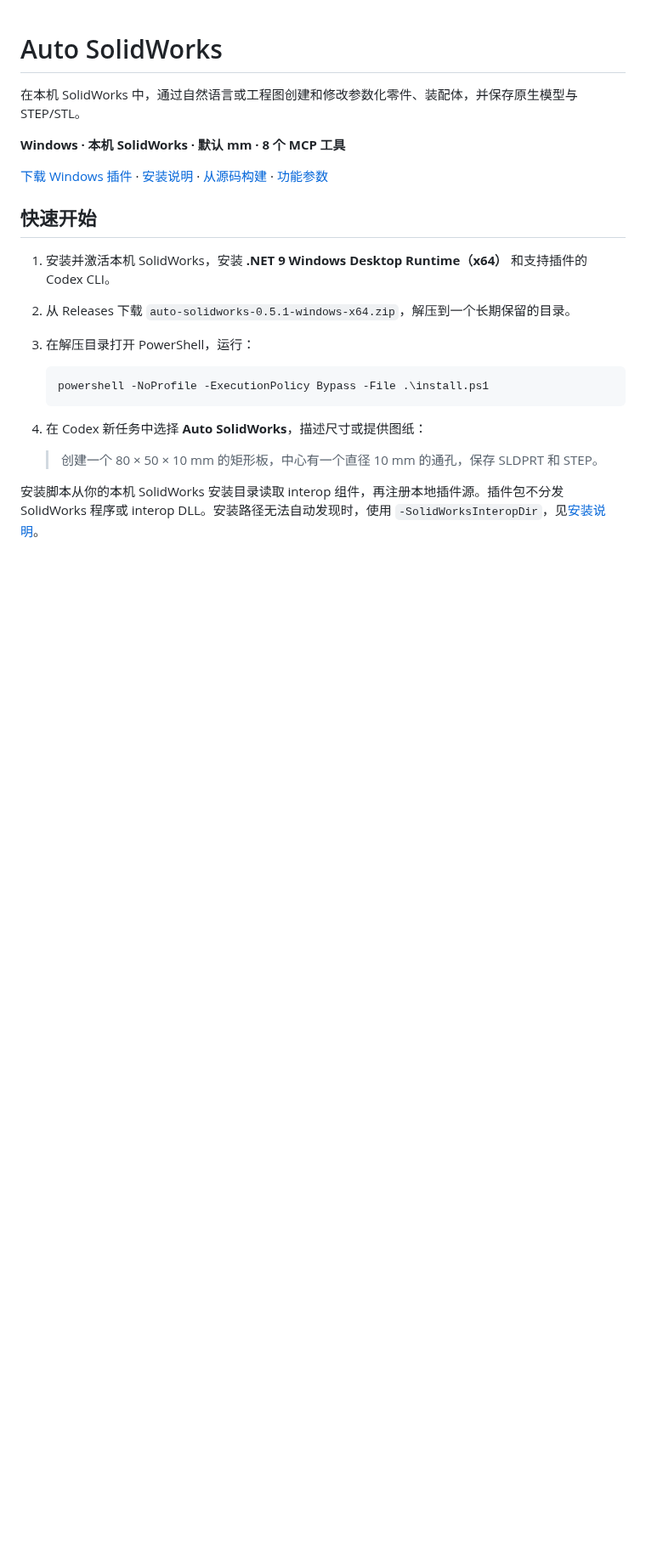
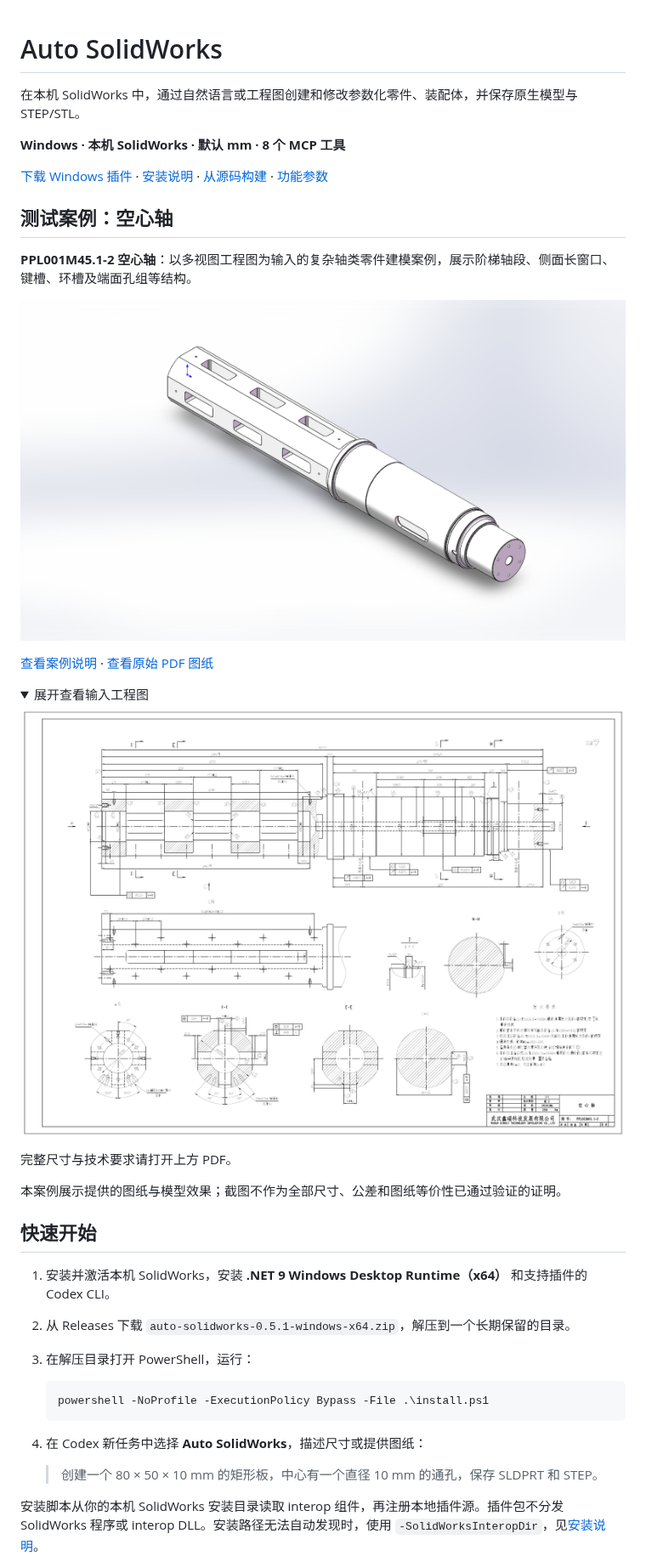
Before and after one commit to qdaia/Auto-SolidWorks, a Markdown page: README.md, the part around the change. Shown at 85% size. Rendered like a GitHub page; pictures changed too: docs/examples/hollow-shaft/drawing-preview.png (added), docs/examples/hollow-shaft/model-preview.png (added); folded sections open; blank space fills up the shorter version.

Commit message:
docs: showcase hollow shaft drawing and model

```diff
--- a/README.md
+++ b/README.md
@@ -5,6 +5,25 @@
 **Windows · 本机 SolidWorks · 默认 mm · 8 个 MCP 工具**
 
 [下载 Windows 插件](https://github.com/qdaia/Auto-SolidWorks/releases/latest) · [安装说明](docs/installation.md) · [从源码构建](docs/development.md) · [功能参数](plugins/auto-solidworks/skills/auto-solidworks/references/modeling-operations.md)
+
+## 测试案例：空心轴
+
+**PPL001M45.1-2 空心轴**：以多视图工程图为输入的复杂轴类零件建模案例，展示阶梯轴段、侧面长窗口、键槽、环槽及端面孔组等结构。
+
+![PPL001M45.1-2 空心轴的 SolidWorks 模型效果图](docs/examples/hollow-shaft/model-preview.png)
+
+[查看案例说明](docs/examples/hollow-shaft/README.md) · [查看原始 PDF 图纸](docs/examples/hollow-shaft/drawing.pdf)
+
+<details>
+<summary>展开查看输入工程图</summary>
+
+![空心轴输入工程图，包含主视图、剖面、端视图及局部详图](docs/examples/hollow-shaft/drawing-preview.png)
+
+完整尺寸与技术要求请打开上方 PDF。
+
+</details>
+
+本案例展示提供的图纸与模型效果；截图不作为全部尺寸、公差和图纸等价性已通过验证的证明。
 
 ## 快速开始
 
```
Also changed, not shown: 2 other files.
